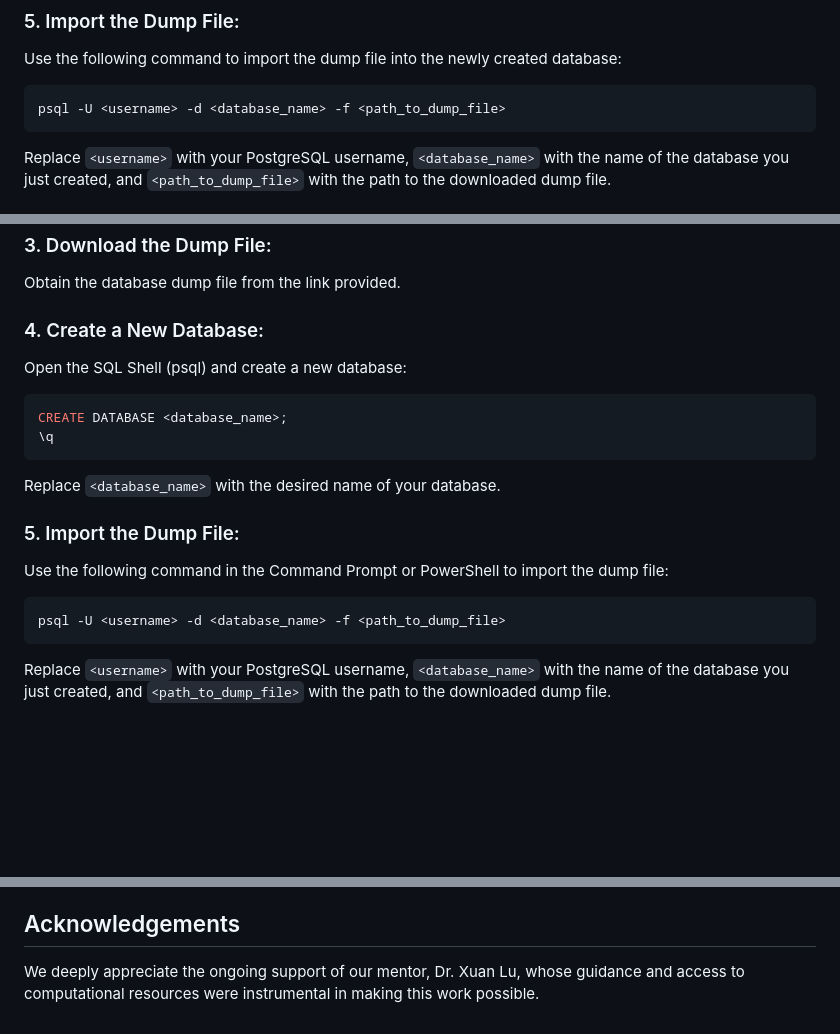
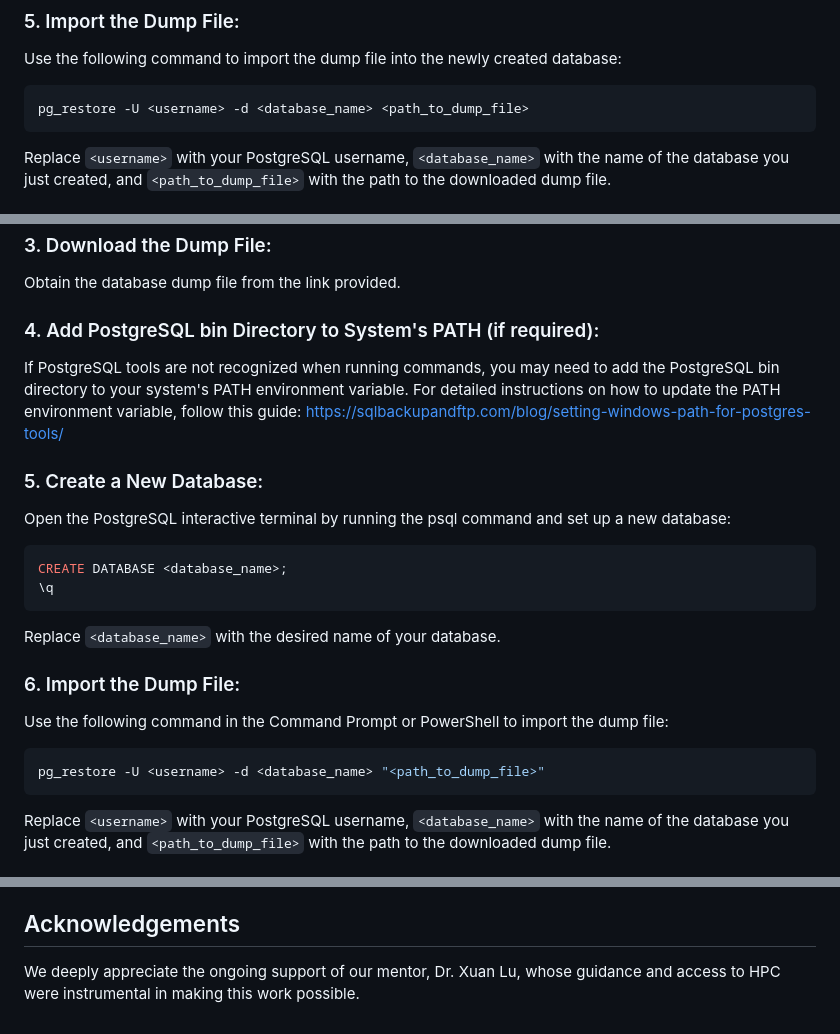
Before and after one commit to emadsidd/Semantic-Search, a Markdown page: README.md, 3 parts joined by grey strips. Drawn GitHub-style; blank space fills up the shorter version.

````diff
--- a/README.md
+++ b/README.md
@@ -139,7 +139,7 @@ Replace `<username>` with your PostgreSQL username and `<database_name>` with th
 Use the following command to import the dump file into the newly created database:
 
 ```bash
-psql -U <username> -d <database_name> -f <path_to_dump_file>
+pg_restore -U <username> -d <database_name> <path_to_dump_file>
 ```
 Replace `<username>` with your PostgreSQL username, `<database_name>` with the name of the database you just created, and `<path_to_dump_file>` with the path to the downloaded dump file.
 
@@ -155,8 +155,12 @@ Ensure the PostgreSQL service is running. You can check and start the service us
 ### 3. Download the Dump File:
 Obtain the database dump file from the link provided.
 
-### 4. Create a New Database:
-Open the SQL Shell (psql) and create a new database:
+### 4. Add PostgreSQL bin Directory to System's PATH (if required):
+If PostgreSQL tools are not recognized when running commands, you may need to add the PostgreSQL bin directory to your system's PATH environment variable.
+For detailed instructions on how to update the PATH environment variable, follow this guide: https://sqlbackupandftp.com/blog/setting-windows-path-for-postgres-tools/
+
+### 5. Create a New Database:
+Open the PostgreSQL interactive terminal by running the psql command and set up a new database:
 
 ```bash
 CREATE DATABASE <database_name>;
@@ -164,11 +168,11 @@ CREATE DATABASE <database_name>;
 ```
 Replace `<database_name>` with the desired name of your database.
 
-### 5. Import the Dump File:
+### 6. Import the Dump File:
 Use the following command in the Command Prompt or PowerShell to import the dump file:
 
 ```bash
-psql -U <username> -d <database_name> -f <path_to_dump_file>
+pg_restore -U <username> -d <database_name> "<path_to_dump_file>"
 ```
 Replace `<username>` with your PostgreSQL username, `<database_name>` with the name of the database you just created, and `<path_to_dump_file>` with the path to the downloaded dump file.
 
@@ -183,4 +187,4 @@ Replace `<username>` with your PostgreSQL username, `<database_name>` with the n
 Emad Ahmed Siddiqui and Venkatesh Terikuti contributed to the development of the semantic search system, while Lakshmi Neharika Anchula and Harshit Mehta focused on implementing and evaluating Elasticsearch, as well as curating sample dataset for testing precision and recall.
 
 ## Acknowledgements
-We deeply appreciate the ongoing support of our mentor, Dr. Xuan Lu, whose guidance and access to computational resources were instrumental in making this work possible.
+We deeply appreciate the ongoing support of our mentor, Dr. Xuan Lu, whose guidance and access to HPC were instrumental in making this work possible.
````
